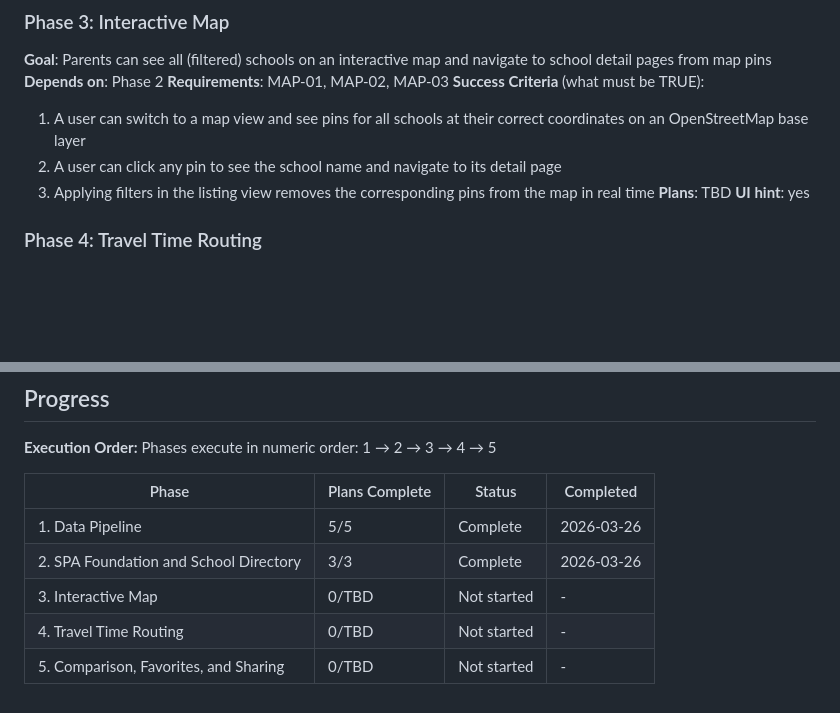
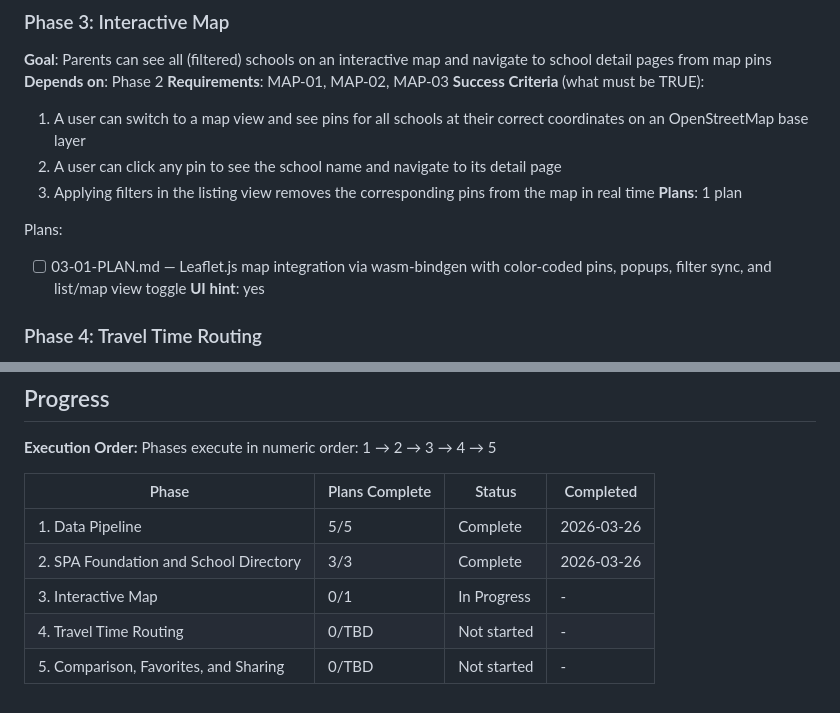
Before and after one commit to prepor/berlin-gymnasium, a Markdown page: .planning/ROADMAP.md, 2 parts joined by grey strips. Rendered like a GitHub page; blank space fills up the shorter version.

Commit message:
docs(03): create interactive map phase plan

```diff
--- a/.planning/ROADMAP.md
+++ b/.planning/ROADMAP.md
@@ -70,7 +70,10 @@ Plans:
   1. A user can switch to a map view and see pins for all schools at their correct coordinates on an OpenStreetMap base layer
   2. A user can click any pin to see the school name and navigate to its detail page
   3. Applying filters in the listing view removes the corresponding pins from the map in real time
-**Plans**: TBD
+**Plans**: 1 plan
+
+Plans:
+- [ ] 03-01-PLAN.md — Leaflet.js map integration via wasm-bindgen with color-coded pins, popups, filter sync, and list/map view toggle
 **UI hint**: yes
 
 ### Phase 4: Travel Time Routing
@@ -104,6 +107,6 @@ Phases execute in numeric order: 1 → 2 → 3 → 4 → 5
 |-------|----------------|--------|-----------|
 | 1. Data Pipeline | 5/5 | Complete | 2026-03-26 |
 | 2. SPA Foundation and School Directory | 3/3 | Complete | 2026-03-26 |
-| 3. Interactive Map | 0/TBD | Not started | - |
+| 3. Interactive Map | 0/1 | In Progress | - |
 | 4. Travel Time Routing | 0/TBD | Not started | - |
 | 5. Comparison, Favorites, and Sharing | 0/TBD | Not started | - |
```
Also changed, not shown: 1 other file.
